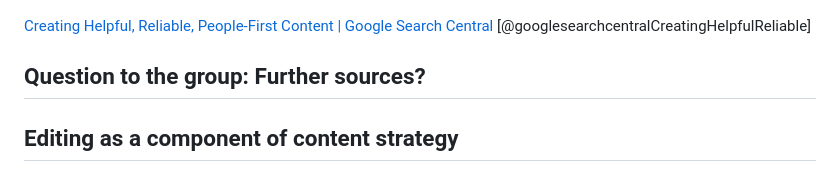
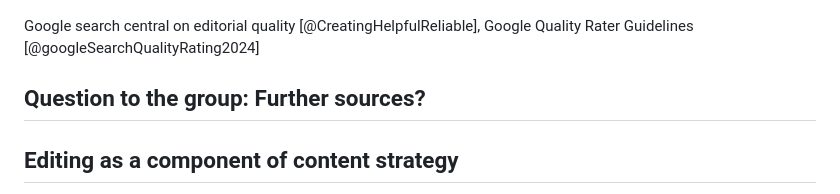
Before and after one commit to heinzwittenbrink/slides-editorial-processes, a Markdown page: lecture-1.md, the part around one of its changes. Drawn GitHub-style.

```diff
--- a/lecture-1.md
+++ b/lecture-1.md
@@ -163,8 +171,7 @@ Understanding the basics of *the craft of editing*
 
 ![](pics/google_search_quality_rater_guidelines.png){width=30%}
 
-[Creating Helpful, Reliable, People-First Content | Google Search Central](https://developers.google.com/search/docs/fundamentals/creating-helpful-content)
-[@googlesearchcentralCreatingHelpfulReliable]
+Google search central on editorial quality [@CreatingHelpfulReliable], Google Quality Rater Guidelines [@googleSearchQualityRating2024]
 
 ## Question to the group: Further sources?
 
```
Also changed, not shown: other parts of lecture-1.md (+21 -2 lines).
